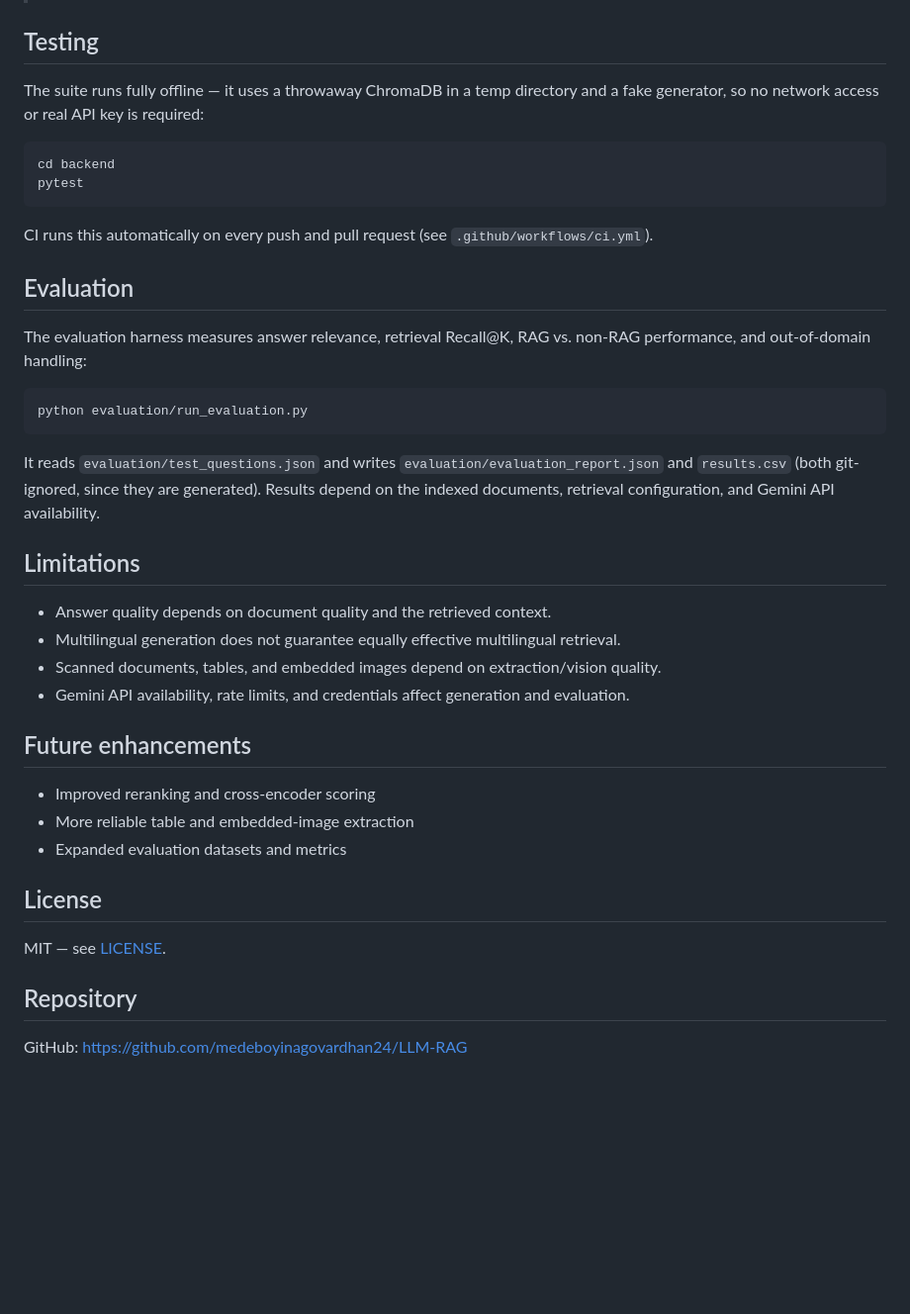
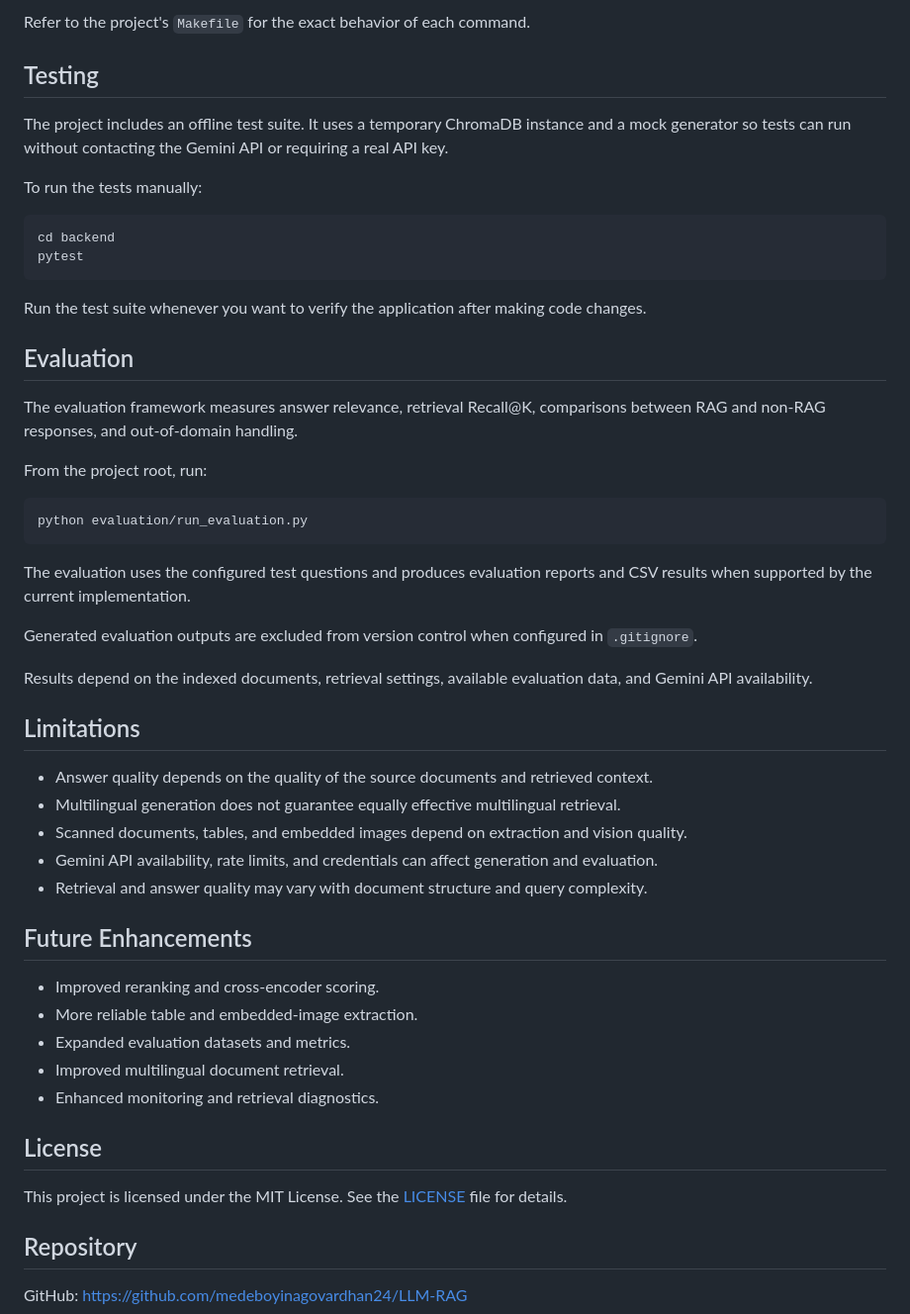
Before and after one commit to medeboyinagovardhan24/LLM-RAG, a Markdown page: README.md, the part around one of its changes. Shown at 99% size. GitHub-like rendering; blank space fills up the shorter version.

````diff
--- a/README.md
+++ b/README.md
@@ -124,41 +186,53 @@ The UI is served at http://localhost:8080 and proxies `/api` to the backend. `GE
+Refer to the project's `Makefile` for the exact behavior of each command.
 
 ## Testing
 
-The suite runs fully offline — it uses a throwaway ChromaDB in a temp directory and a fake generator, so no network access or real API key is required:
+The project includes an offline test suite. It uses a temporary ChromaDB instance and a mock generator so tests can run without contacting the Gemini API or requiring a real API key.
+
+To run the tests manually:
 
 ```bash
 cd backend
 pytest
 ```
 
-CI runs this automatically on every push and pull request (see `.github/workflows/ci.yml`).
+Run the test suite whenever you want to verify the application after making code changes.
 
 ## Evaluation
 
-The evaluation harness measures answer relevance, retrieval Recall@K, RAG vs. non-RAG performance, and out-of-domain handling:
+The evaluation framework measures answer relevance, retrieval Recall@K, comparisons between RAG and non-RAG responses, and out-of-domain handling.
+
+From the project root, run:
 
 ```bash
 python evaluation/run_evaluation.py
 ```
 
-It reads `evaluation/test_questions.json` and writes `evaluation/evaluation_report.json` and `results.csv` (both git-ignored, since they are generated). Results depend on the indexed documents, retrieval configuration, and Gemini API availability.
+The evaluation uses the configured test questions and produces evaluation reports and CSV results when supported by the current implementation.
+
+Generated evaluation outputs are excluded from version control when configured in `.gitignore`.
+
+Results depend on the indexed documents, retrieval settings, available evaluation data, and Gemini API availability.
 
 ## Limitations
 
-- Answer quality depends on document quality and the retrieved context.
+- Answer quality depends on the quality of the source documents and retrieved context.
 - Multilingual generation does not guarantee equally effective multilingual retrieval.
-- Scanned documents, tables, and embedded images depend on extraction/vision quality.
-- Gemini API availability, rate limits, and credentials affect generation and evaluation.
+- Scanned documents, tables, and embedded images depend on extraction and vision quality.
+- Gemini API availability, rate limits, and credentials can affect generation and evaluation.
+- Retrieval and answer quality may vary with document structure and query complexity.
 
-## Future enhancements
+## Future Enhancements
 
-- Improved reranking and cross-encoder scoring
-- More reliable table and embedded-image extraction
-- Expanded evaluation datasets and metrics
+- Improved reranking and cross-encoder scoring.
+- More reliable table and embedded-image extraction.
+- Expanded evaluation datasets and metrics.
+- Improved multilingual document retrieval.
+- Enhanced monitoring and retrieval diagnostics.
 
 ## License
 
-MIT — see [LICENSE](LICENSE).
+This project is licensed under the MIT License. See the [LICENSE](LICENSE) file for details.
 
 ## Repository
 
````
Also changed, not shown: other parts of README.md (+107 -45 lines).
